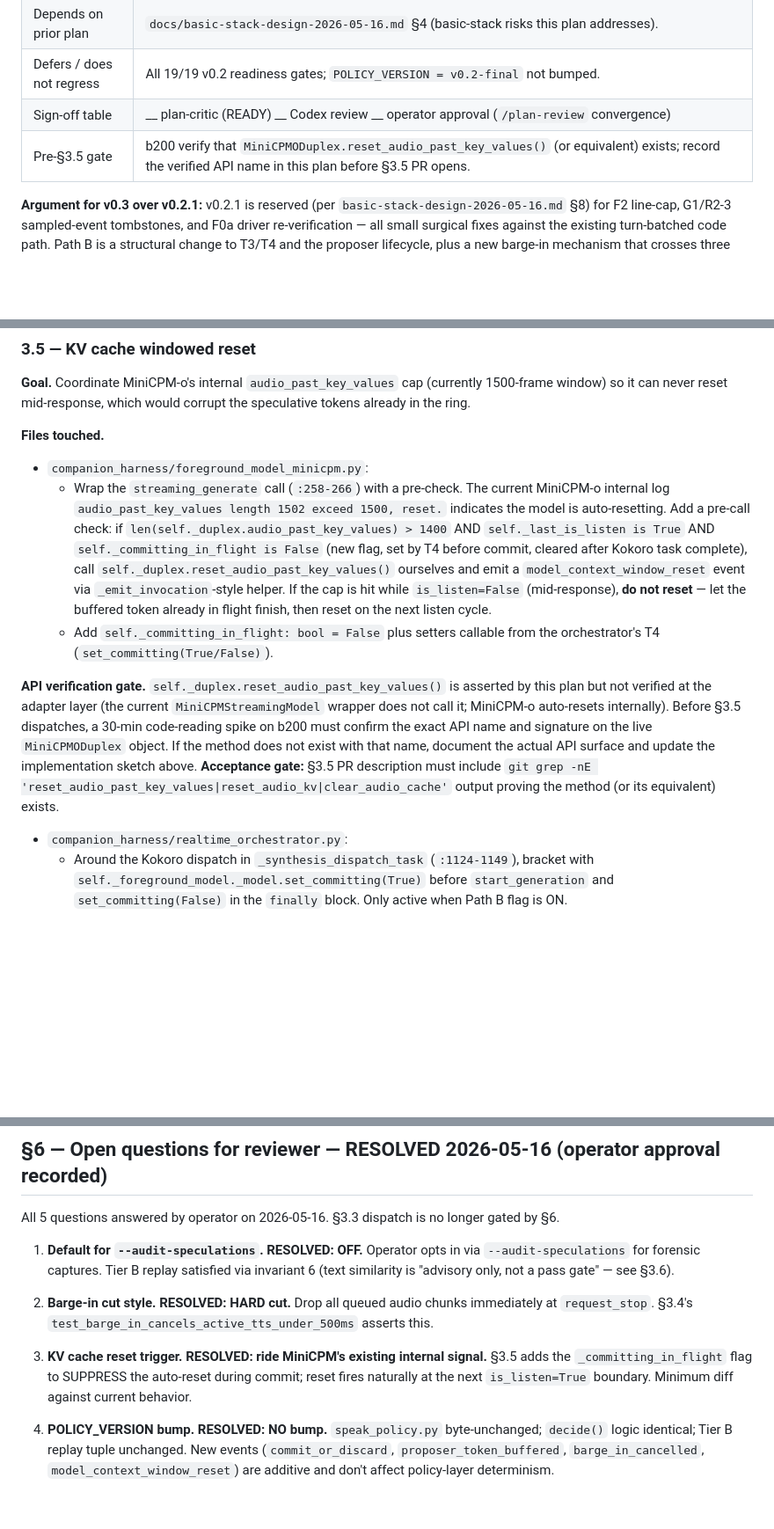
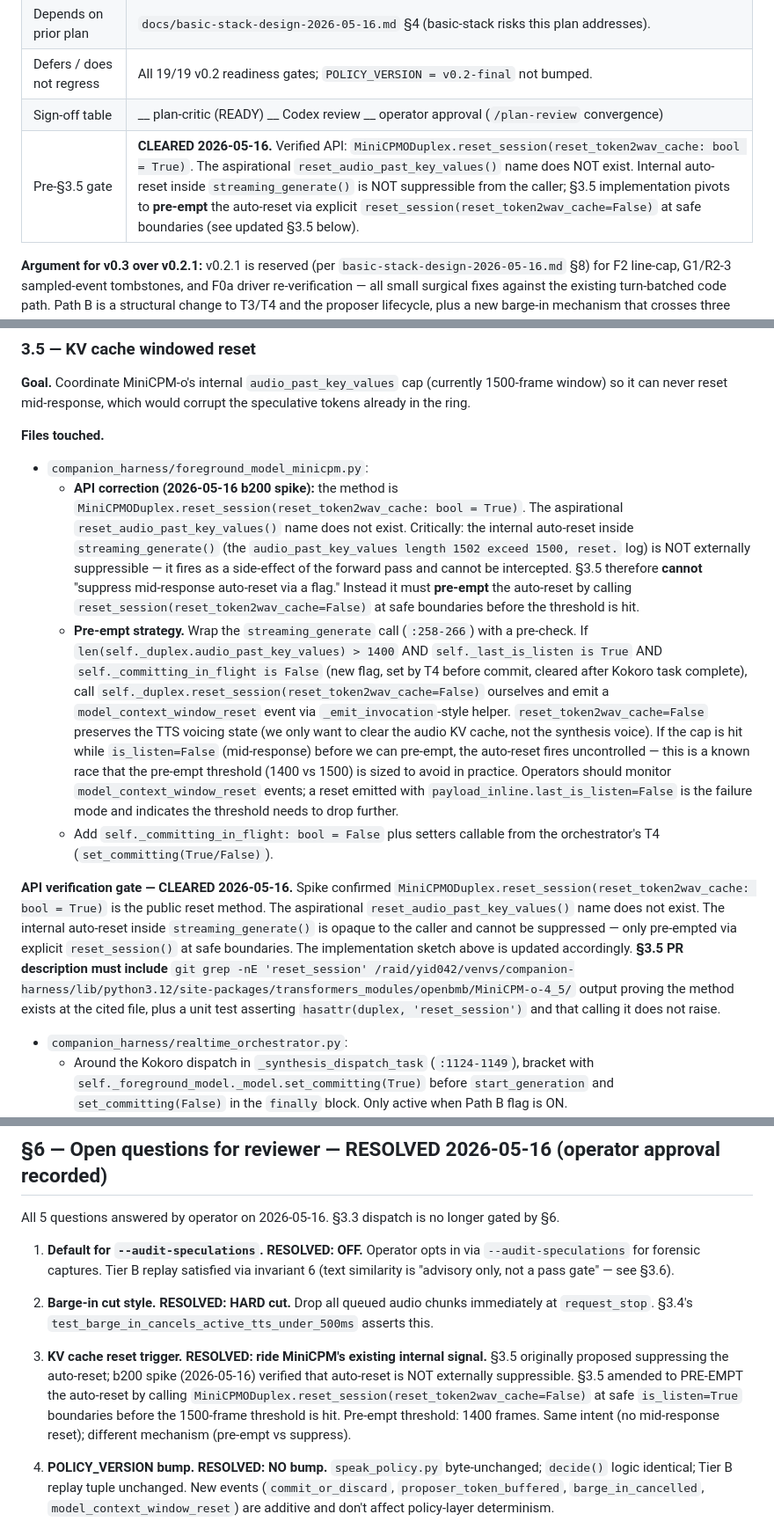
Before and after one commit to Eden-kk/companion-agent-harness, a Markdown page: docs/plan-streaming-speculative-bargein-execution.md, 3 parts joined by grey strips. Shown at 88% size. Drawn GitHub-style; blank space fills up the shorter version.

Commit message:
docs: §3.5 + §0 cleared Pre-§3.5 gate (b200 verified reset_session API; auto-reset not suppressible; pivot to pre-empt strategy)

```diff
--- a/docs/plan-streaming-speculative-bargein-execution.md
+++ b/docs/plan-streaming-speculative-bargein-execution.md
@@ -10,7 +10,7 @@
 | Depends on prior plan | `docs/basic-stack-design-2026-05-16.md` §4 (basic-stack risks this plan addresses). |
 | Defers / does not regress | All 19/19 v0.2 readiness gates; `POLICY_VERSION = v0.2-final` not bumped. |
 | Sign-off table | __ plan-critic (READY)  __ Codex review  __ operator approval (`/plan-review` convergence) |
-| Pre-§3.5 gate | b200 verify that `MiniCPMODuplex.reset_audio_past_key_values()` (or equivalent) exists; record the verified API name in this plan before §3.5 PR opens. |
+| Pre-§3.5 gate | **CLEARED 2026-05-16.** Verified API: `MiniCPMODuplex.reset_session(reset_token2wav_cache: bool = True)`. The aspirational `reset_audio_past_key_values()` name does NOT exist. Internal auto-reset inside `streaming_generate()` is NOT suppressible from the caller; §3.5 implementation pivots to **pre-empt** the auto-reset via explicit `reset_session(reset_token2wav_cache=False)` at safe boundaries (see updated §3.5 below). |
 
 **Argument for v0.3 over v0.2.1:** v0.2.1 is reserved (per `basic-stack-design-2026-05-16.md` §8) for F2 line-cap, G1/R2-3 sampled-event tombstones, and F0a driver re-verification — all small surgical fixes against the existing turn-batched code path. Path B is a structural change to T3/T4 and the proposer lifecycle, plus a new barge-in mechanism that crosses three modules. Squeezing it into the .1 patch milestone would blur the line between bug-fix and feature work and force regression-testing the entire v0.2 stack on every interim sub-PR. Slot it as v0.3 alongside the F1 voice-mode-addressing redesign already named there; the two share replay-determinism concerns.
 
@@ -203,10 +203,11 @@ Each sub-plan is independently dispatchable. Files are absolute relative to repo
 **Files touched.**
 
 - `companion_harness/foreground_model_minicpm.py`:
-  - Wrap the `streaming_generate` call (`:258-266`) with a pre-check. The current MiniCPM-o internal log `audio_past_key_values length 1502 exceed 1500, reset.` indicates the model is auto-resetting. Add a pre-call check: if `len(self._duplex.audio_past_key_values) > 1400` AND `self._last_is_listen is True` AND `self._committing_in_flight is False` (new flag, set by T4 before commit, cleared after Kokoro task complete), call `self._duplex.reset_audio_past_key_values()` ourselves and emit a `model_context_window_reset` event via `_emit_invocation`-style helper. If the cap is hit while `is_listen=False` (mid-response), **do not reset** — let the buffered token already in flight finish, then reset on the next listen cycle.
+  - **API correction (2026-05-16 b200 spike):** the method is `MiniCPMODuplex.reset_session(reset_token2wav_cache: bool = True)`. The aspirational `reset_audio_past_key_values()` name does not exist. Critically: the internal auto-reset inside `streaming_generate()` (the `audio_past_key_values length 1502 exceed 1500, reset.` log) is NOT externally suppressible — it fires as a side-effect of the forward pass and cannot be intercepted. §3.5 therefore **cannot** "suppress mid-response auto-reset via a flag." Instead it must **pre-empt** the auto-reset by calling `reset_session(reset_token2wav_cache=False)` at safe boundaries before the threshold is hit.
+  - **Pre-empt strategy.** Wrap the `streaming_generate` call (`:258-266`) with a pre-check. If `len(self._duplex.audio_past_key_values) > 1400` AND `self._last_is_listen is True` AND `self._committing_in_flight is False` (new flag, set by T4 before commit, cleared after Kokoro task complete), call `self._duplex.reset_session(reset_token2wav_cache=False)` ourselves and emit a `model_context_window_reset` event via `_emit_invocation`-style helper. `reset_token2wav_cache=False` preserves the TTS voicing state (we only want to clear the audio KV cache, not the synthesis voice). If the cap is hit while `is_listen=False` (mid-response) before we can pre-empt, the auto-reset fires uncontrolled — this is a known race that the pre-empt threshold (1400 vs 1500) is sized to avoid in practice. Operators should monitor `model_context_window_reset` events; a reset emitted with `payload_inline.last_is_listen=False` is the failure mode and indicates the threshold needs to drop further.
   - Add `self._committing_in_flight: bool = False` plus setters callable from the orchestrator's T4 (`set_committing(True/False)`).
 
-**API verification gate.** `self._duplex.reset_audio_past_key_values()` is asserted by this plan but not verified at the adapter layer (the current `MiniCPMStreamingModel` wrapper does not call it; MiniCPM-o auto-resets internally). Before §3.5 dispatches, a 30-min code-reading spike on b200 must confirm the exact API name and signature on the live `MiniCPMODuplex` object. If the method does not exist with that name, document the actual API surface and update the implementation sketch above. **Acceptance gate:** §3.5 PR description must include `git grep -nE 'reset_audio_past_key_values|reset_audio_kv|clear_audio_cache'` output proving the method (or its equivalent) exists.
+**API verification gate — CLEARED 2026-05-16.** Spike confirmed `MiniCPMODuplex.reset_session(reset_token2wav_cache: bool = True)` is the public reset method. The aspirational `reset_audio_past_key_values()` name does not exist. The internal auto-reset inside `streaming_generate()` is opaque to the caller and cannot be suppressed — only pre-empted via explicit `reset_session()` at safe boundaries. The implementation sketch above is updated accordingly. **§3.5 PR description must include** `git grep -nE 'reset_session' /raid/yid042/venvs/companion-harness/lib/python3.12/site-packages/transformers_modules/openbmb/MiniCPM-o-4_5/` output proving the method exists at the cited file, plus a unit test asserting `hasattr(duplex, 'reset_session')` and that calling it does not raise.
 
 - `companion_harness/realtime_orchestrator.py`:
   - Around the Kokoro dispatch in `_synthesis_dispatch_task` (`:1124-1149`), bracket with `self._foreground_model._model.set_committing(True)` before `start_generation` and `set_committing(False)` in the `finally` block. Only active when Path B flag is ON.
@@ -331,7 +332,7 @@ All 5 questions answered by operator on 2026-05-16. §3.3 dispatch is no longer
 
 2. **Barge-in cut style.** **RESOLVED: HARD cut.** Drop all queued audio chunks immediately at `request_stop`. §3.4's `test_barge_in_cancels_active_tts_under_500ms` asserts this.
 
-3. **KV cache reset trigger.** **RESOLVED: ride MiniCPM's existing internal signal.** §3.5 adds the `_committing_in_flight` flag to SUPPRESS the auto-reset during commit; reset fires naturally at the next `is_listen=True` boundary. Minimum diff against current behavior.
+3. **KV cache reset trigger.** **RESOLVED: ride MiniCPM's existing internal signal.** §3.5 originally proposed suppressing the auto-reset; b200 spike (2026-05-16) verified that auto-reset is NOT externally suppressible. §3.5 amended to PRE-EMPT the auto-reset by calling `MiniCPMODuplex.reset_session(reset_token2wav_cache=False)` at safe `is_listen=True` boundaries before the 1500-frame threshold is hit. Pre-empt threshold: 1400 frames. Same intent (no mid-response reset); different mechanism (pre-empt vs suppress).
 
 4. **POLICY_VERSION bump.** **RESOLVED: NO bump.** `speak_policy.py` byte-unchanged; `decide()` logic identical; Tier B replay tuple unchanged. New events (`commit_or_discard`, `proposer_token_buffered`, `barge_in_cancelled`, `model_context_window_reset`) are additive and don't affect policy-layer determinism.
 
```
